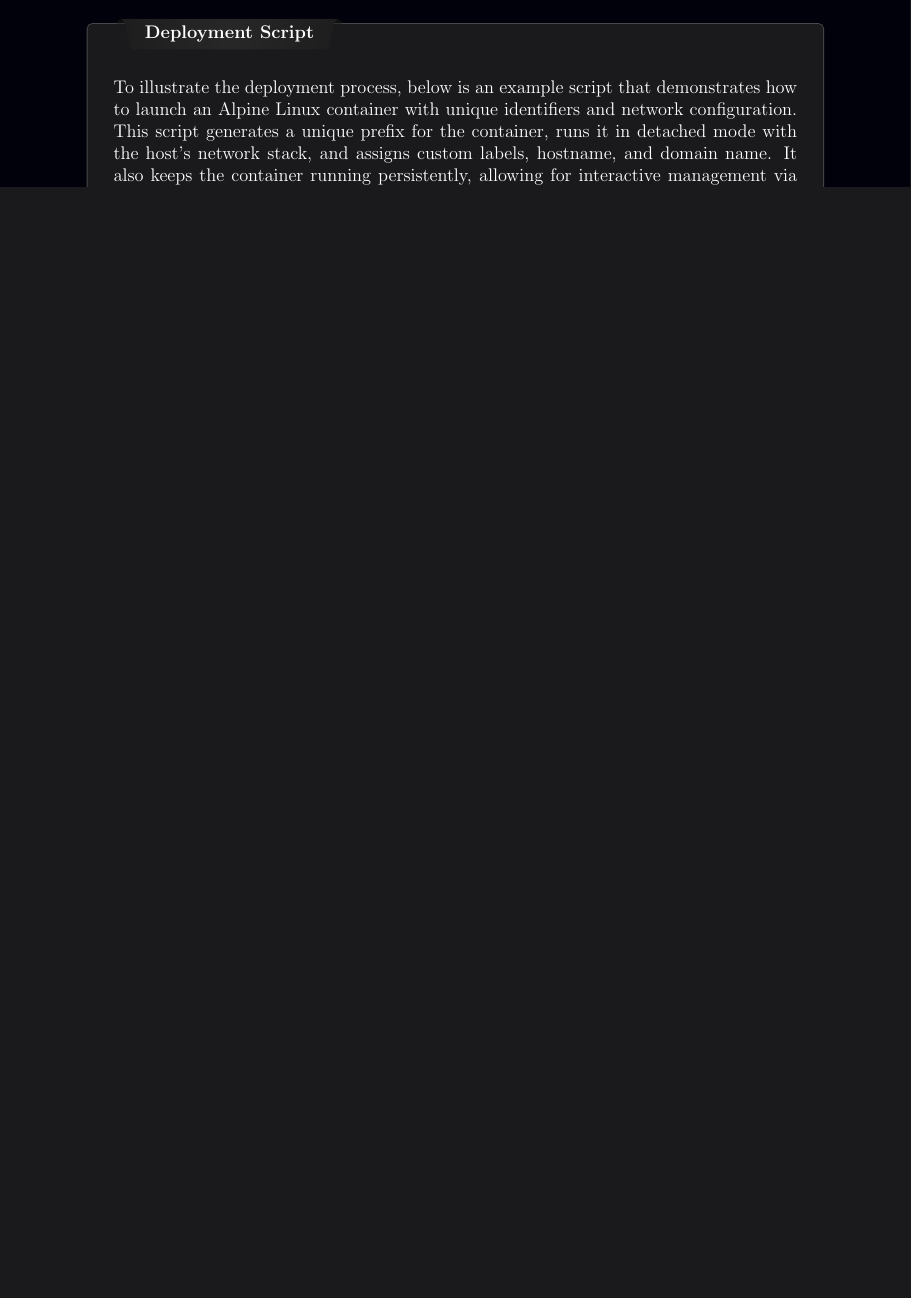
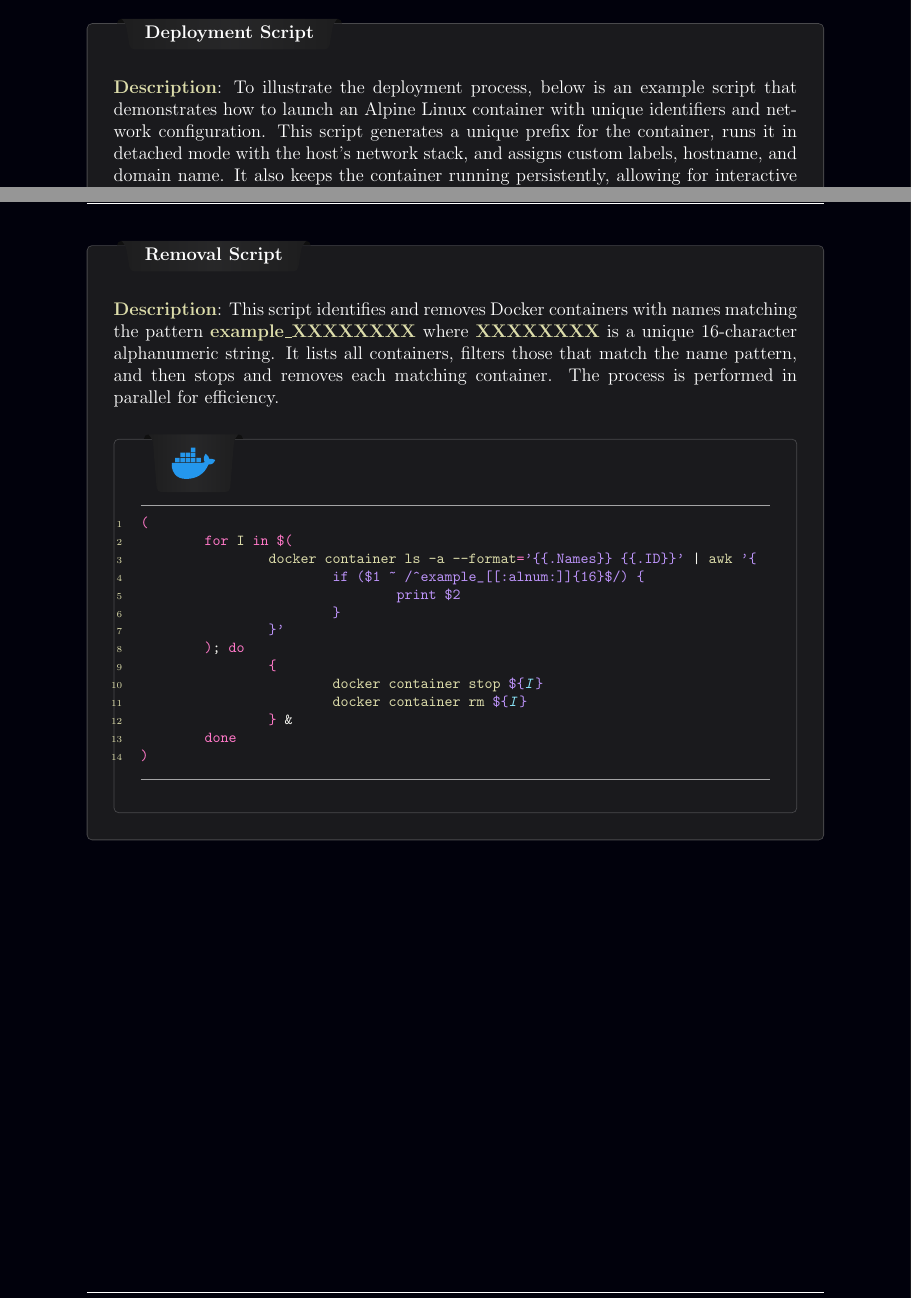
Before and after one commit to Canine-Table/Alpine-Linux-Containers, a LaTeX document (pacific58.tex, which reads sections/02-deployment.tex): part of page 7 of 19 before the commit and two parts of pages 7 and 8 of 20 after it, the two joined at a grey line, cut so that both start at the same text, the shorter picture padded with empty space. Compiled offline with pdfLaTeX.

Commit message:
removal script

```diff
--- a/sections/02-deployment.tex
+++ b/sections/02-deployment.tex
@@ -11,7 +11,7 @@
 \addcontentsline{toc}{subsection}{Deployment Script}
 \begin{baseBoxThree}{Deployment Script}{dark}
     \bigskip
-    To illustrate the deployment process, below is an example script that demonstrates how to launch an Alpine Linux container with unique identifiers and network configuration.
+    \sTE{Description}: To illustrate the deployment process, below is an example script that demonstrates how to launch an Alpine Linux container with unique identifiers and network configuration.
     This script generates a unique prefix for the container, runs it in detached mode with the host's network stack, and assigns custom labels, hostname, and domain name. It also keeps the container running persistently, allowing for interactive management via Docker's exec command.
     \bigskip
 
@@ -48,3 +48,33 @@
     Throughout this documentation, we will refer to the provided example script as a foundation for various deployment scenarios and configurations. This script demonstrates best practices for container deployment, including unique naming, network configuration, and persistent container operation. Please ensure you are familiar with this example, as it will serve as a reference point for understanding and implementing the discussed concepts.
     \smallskip
 \end{baseBoxThree}
+
+\phantomsection{}
+\label{Removal Script}
+\addcontentsline{toc}{subsection}{Removal Script}
+\begin{baseBoxThree}{Removal Script}{dark}
+    \bigskip
+    \sTE{Description}: This script identifies and removes Docker containers with names matching the pattern \sTE{example\_XXXXXXXX} where \sTE{XXXXXXXX} is a unique 16-character alphanumeric string.
+    It lists all containers, filters those that match the name pattern, and then stops and removes each matching container.
+    The process is performed in parallel for efficiency.
+    \bigskip
+    \begin{baseBoxThree}{\gDK{width=1cm}}{dark}
+        \begin{posnex}
+(
+        for I in $(
+                docker container ls -a --format='{{.Names}} {{.ID}}' | awk '{
+                        if ($1 ~ /^example_[[:alnum:]]{16}$/) {
+                                print $2
+                        }
+                }'
+        ); do
+                {
+                        docker container stop ${I}
+                        docker container rm ${I}
+                } &
+        done
+)
+        \end{posnex}
+    \end{baseBoxThree}
+    \smallskip
+\end{baseBoxThree}
```
Also changed, not shown: pacific58.pdf, 2 other files. Lines whose indentation alone changed are shown as unchanged.
